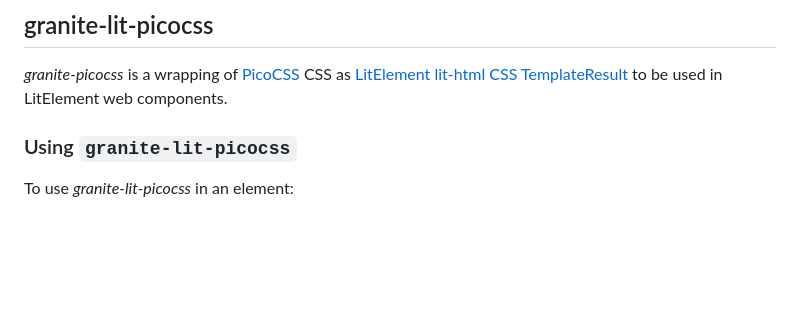
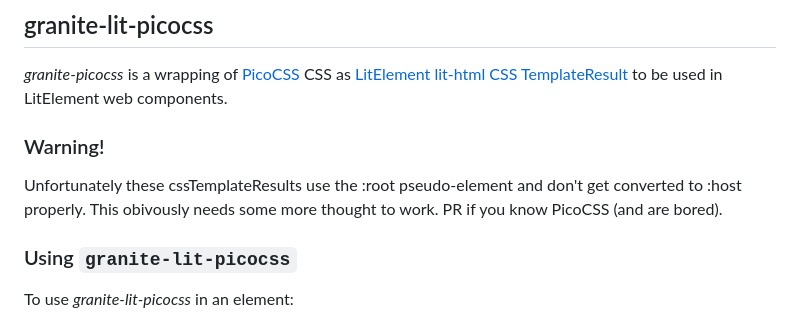
Before and after one commit to LMSCloudPaulD/granite-lit-picocss, a Markdown page: README.md, the part around the change. Rendered like a GitHub page; blank space fills up the shorter version.

```diff
--- a/README.md
+++ b/README.md
@@ -2,7 +2,10 @@
 
 *granite-picocss* is a wrapping of [PicoCSS](https://picocss.com/) CSS as [LitElement](https://lit-element.polymer-project.org/) [lit-html CSS TemplateResult](https://lit-element.polymer-project.org/guide/styles) to be used in LitElement web components.
 
+### Warning!
 
+Unfortunately these cssTemplateResults use the :root pseudo-element and don't get converted to :host properly.
+This obivously needs some more thought to work. PR if you know PicoCSS (and are bored).
 
 
 ### Using `granite-lit-picocss`
```
